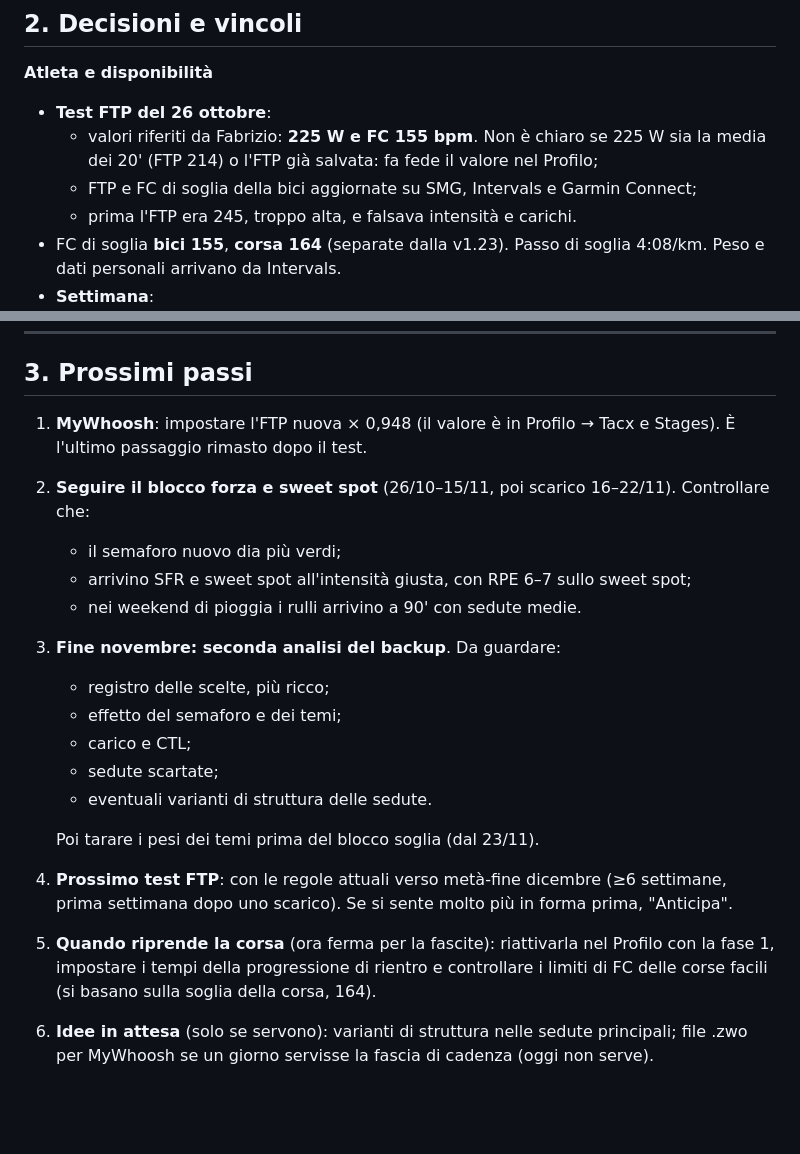
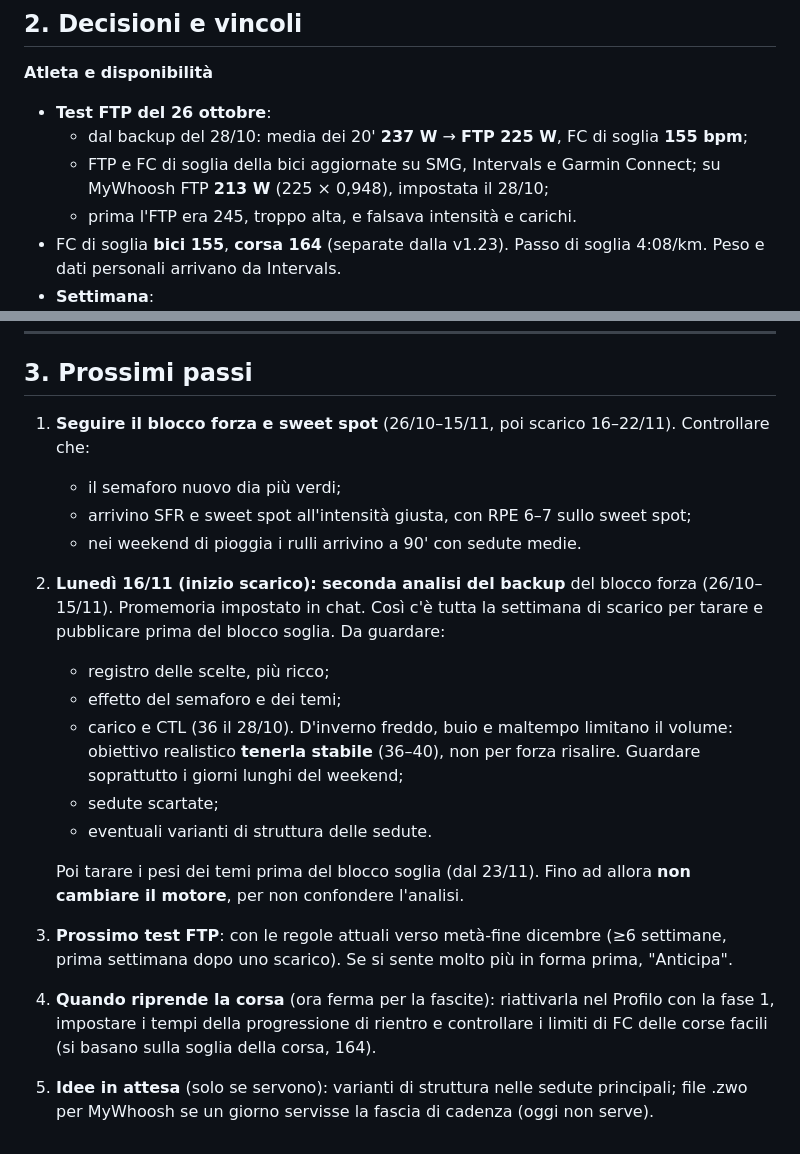
Before and after one commit to SMG-SudoMaGodo/smg-sudomagodo.github.io, a Markdown page: NOTE.md, 2 parts joined by grey strips. GitHub-like rendering; blank space fills up the shorter version.

Commit message:
Note: esito test dal backup, MyWhoosh 213 W, analisi anticipata al 16/11
Co-Authored-By: Claude Opus 5.5 <noreply@anthropic.com>
Claude-Session: https://claude.ai/code/session_01HtDFKs59fGKLDRhgvhCU5D

```diff
--- a/NOTE.md
+++ b/NOTE.md
@@ -123,8 +123,8 @@ App online: https://smg-sudomagodo.github.io/ (GitHub Pages, org `SMG-SudoMaGodo
 
 **Atleta e disponibilità**
 - **Test FTP del 26 ottobre**:
-  - valori riferiti da Fabrizio: **225 W e FC 155 bpm**. Non è chiaro se 225 W sia la media dei 20' (FTP 214) o l'FTP già salvata: fa fede il valore nel Profilo;
-  - FTP e FC di soglia della bici aggiornate su SMG, Intervals e Garmin Connect;
+  - dal backup del 28/10: media dei 20' **237 W** → **FTP 225 W**, FC di soglia **155 bpm**;
+  - FTP e FC di soglia della bici aggiornate su SMG, Intervals e Garmin Connect; su MyWhoosh FTP **213 W** (225 × 0,948), impostata il 28/10;
   - prima l'FTP era 245, troppo alta, e falsava intensità e carichi.
 - FC di soglia **bici 155**, **corsa 164** (separate dalla v1.23). Passo di soglia 4:08/km. Peso e dati personali arrivano da Intervals.
 - **Settimana**:
@@ -190,19 +190,18 @@ App online: https://smg-sudomagodo.github.io/ (GitHub Pages, org `SMG-SudoMaGodo
 
 ## 3. Prossimi passi
 
-1. **MyWhoosh**: impostare l'FTP nuova × 0,948 (il valore è in Profilo → Tacx e Stages). È l'ultimo passaggio rimasto dopo il test.
-2. **Seguire il blocco forza e sweet spot** (26/10–15/11, poi scarico 16–22/11). Controllare che:
+1. **Seguire il blocco forza e sweet spot** (26/10–15/11, poi scarico 16–22/11). Controllare che:
    - il semaforo nuovo dia più verdi;
    - arrivino SFR e sweet spot all'intensità giusta, con RPE 6–7 sullo sweet spot;
    - nei weekend di pioggia i rulli arrivino a 90' con sedute medie.
-3. **Fine novembre: seconda analisi del backup**. Da guardare:
+2. **Lunedì 16/11 (inizio scarico): seconda analisi del backup** del blocco forza (26/10–15/11). Promemoria impostato in chat. Così c'è tutta la settimana di scarico per tarare e pubblicare prima del blocco soglia. Da guardare:
    - registro delle scelte, più ricco;
    - effetto del semaforo e dei temi;
-   - carico e CTL;
+   - carico e CTL (36 il 28/10). D'inverno freddo, buio e maltempo limitano il volume: obiettivo realistico **tenerla stabile** (36–40), non per forza risalire. Guardare soprattutto i giorni lunghi del weekend;
    - sedute scartate;
    - eventuali varianti di struttura delle sedute.
 
-   Poi tarare i pesi dei temi prima del blocco soglia (dal 23/11).
-4. **Prossimo test FTP**: con le regole attuali verso metà-fine dicembre (≥6 settimane, prima settimana dopo uno scarico). Se si sente molto più in forma prima, "Anticipa".
-5. **Quando riprende la corsa** (ora ferma per la fascite): riattivarla nel Profilo con la fase 1, impostare i tempi della progressione di rientro e controllare i limiti di FC delle corse facili (si basano sulla soglia della corsa, 164).
-6. **Idee in attesa** (solo se servono): varianti di struttura nelle sedute principali; file .zwo per MyWhoosh se un giorno servisse la fascia di cadenza (oggi non serve).
+   Poi tarare i pesi dei temi prima del blocco soglia (dal 23/11). Fino ad allora **non cambiare il motore**, per non confondere l'analisi.
+3. **Prossimo test FTP**: con le regole attuali verso metà-fine dicembre (≥6 settimane, prima settimana dopo uno scarico). Se si sente molto più in forma prima, "Anticipa".
+4. **Quando riprende la corsa** (ora ferma per la fascite): riattivarla nel Profilo con la fase 1, impostare i tempi della progressione di rientro e controllare i limiti di FC delle corse facili (si basano sulla soglia della corsa, 164).
+5. **Idee in attesa** (solo se servono): varianti di struttura nelle sedute principali; file .zwo per MyWhoosh se un giorno servisse la fascia di cadenza (oggi non serve).
```
